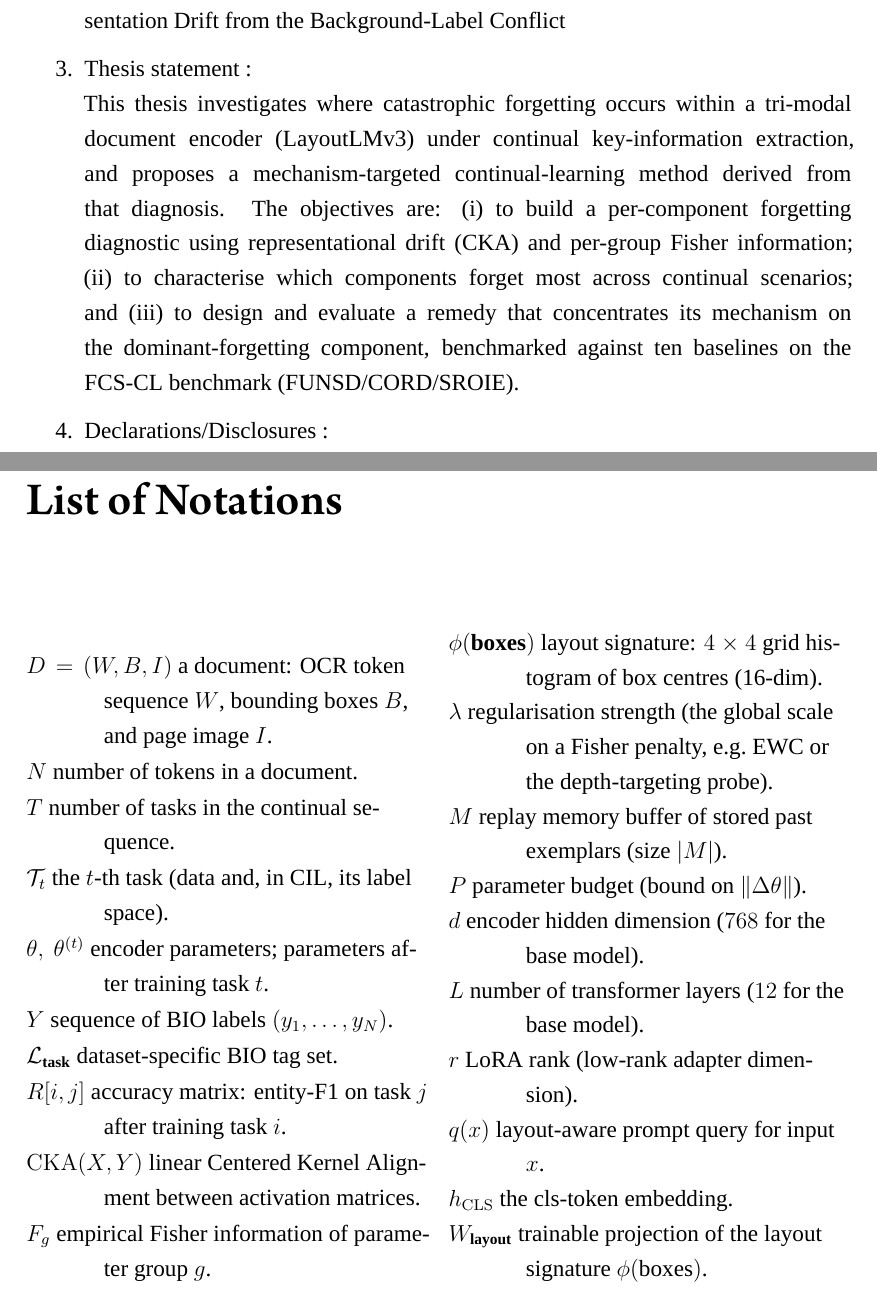
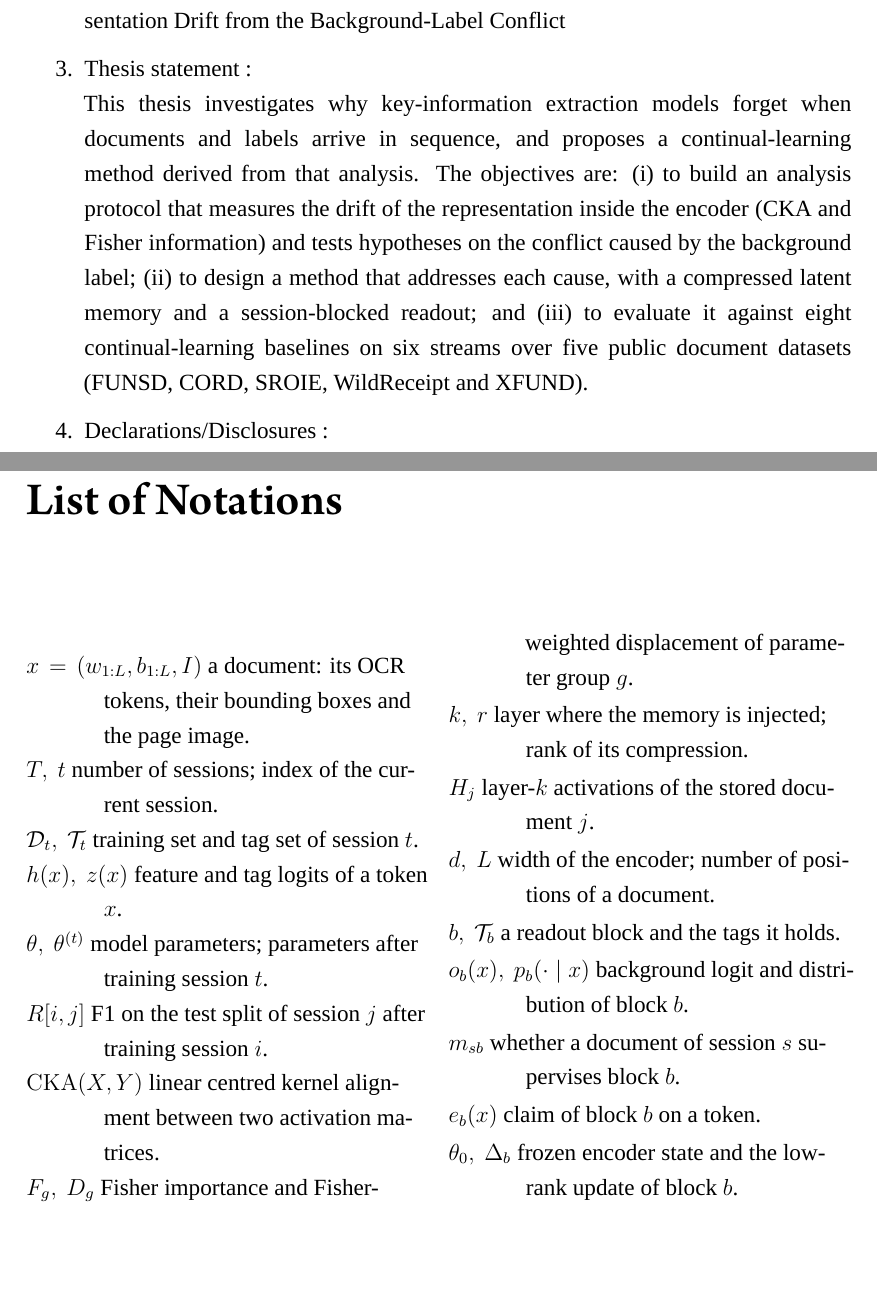
Before and after one commit to hoangthanh283/CLUE, a LaTeX thesis (thesis/main.tex, which reads thesis/frontmatter/coverpage.tex, thesis/frontmatter/glossaries.tex): two parts of pages 3 and 15 of 114 before the commit and two parts of pages 3 and 14 of 113 after it, joined at a grey line, cut so that both start at the same text, the shorter picture padded with empty space. The pictures show the PDF file thesis/main.pdf that the author committed with the source.

Commit message:
docs(thesis): front matter aligned with the two-cause story (assignment statement, notation list, acronyms in use); spelling unified

```diff
--- a/thesis/frontmatter/coverpage.tex
+++ b/thesis/frontmatter/coverpage.tex
@@ -10,15 +10,14 @@
 \authorclass{}                       % TODO: class/cohort
 \duration{2026}         % TODO: project duration
 
-\statement{This thesis investigates where catastrophic forgetting occurs within a
-tri-modal document encoder (LayoutLMv3) under continual key-information
-extraction, and proposes a mechanism-targeted continual-learning method derived
-from that diagnosis. The objectives are: (i) to build a per-component forgetting
-diagnostic using representational drift (CKA) and per-group Fisher information;
-(ii) to characterise which components forget most across continual scenarios; and
-(iii) to design and evaluate a remedy that concentrates its mechanism on the
-dominant-forgetting component, benchmarked against ten baselines on the FCS-CL
-benchmark (FUNSD/CORD/SROIE).}
+\statement{This thesis investigates why key-information extraction models forget
+when documents and labels arrive in sequence, and proposes a continual-learning method
+derived from that analysis. The objectives are: (i) to build an analysis protocol that
+measures the drift of the representation inside the encoder (CKA and Fisher information)
+and tests hypotheses on the conflict caused by the background label; (ii) to design a
+method that addresses each cause, with a compressed latent memory and a session-blocked
+readout; and (iii) to evaluate it against eight continual-learning baselines on six
+streams over five public document datasets (FUNSD, CORD, SROIE, WildReceipt and XFUND).}
 
 \declaration{I declare that this thesis and the work presented in it are my own. I
 confirm that where I have consulted or quoted the published work of others, it is
--- a/thesis/frontmatter/glossaries.tex
+++ b/thesis/frontmatter/glossaries.tex
@@ -69,101 +30,81 @@
 \newglossary[nlg]{notation}{not}{ntn}{Notation}
 
 \newglossaryentry{not:doc}{
-  name={\ensuremath{D=(W,B,I)}},
-  description={a document: OCR token sequence $W$, bounding boxes $B$, and page image $I$},
+  name={\ensuremath{x=(w_{1:L},b_{1:L},I)}},
+  description={a document: its OCR tokens, their bounding boxes and the page image},
   type=notation, sort=01}
 
-\newglossaryentry{not:N}{
-  name={\ensuremath{N}},
-  description={number of tokens in a document},
+\newglossaryentry{not:T}{
+  name={\ensuremath{T,\ t}},
+  description={number of sessions; index of the current session},
   type=notation, sort=02}
 
-\newglossaryentry{not:T}{
-  name={\ensuremath{T}},
-  description={number of tasks in the continual sequence},
+\newglossaryentry{not:task}{
+  name={\ensuremath{\mathcal{D}_t,\ \mathcal{T}_t}},
+  description={training set and tag set of session $t$},
   type=notation, sort=03}
 
-\newglossaryentry{not:task}{
-  name={\ensuremath{\mathcal{T}_t}},
-  description={the $t$-th task (data and, in CIL, its label space)},
+\newglossaryentry{not:feat}{
+  name={\ensuremath{h(x),\ z(x)}},
+  description={feature and tag logits of a token $x$},
   type=notation, sort=04}
 
 \newglossaryentry{not:theta}{
   name={\ensuremath{\theta,\ \theta^{(t)}}},
-  description={encoder parameters; parameters after training task $t$},
+  description={model parameters; parameters after training session $t$},
   type=notation, sort=05}
-
-\newglossaryentry{not:Y}{
-  name={\ensuremath{Y}},
-  description={sequence of BIO labels $(y_1,\dots,y_N)$},
-  type=notation, sort=06}
-
-\newglossaryentry{not:labelset}{
-  name={\ensuremath{\mathcal{L}_{\text{task}}}},
-  description={dataset-specific BIO tag set},
-  type=notation, sort=07}
 
 \newglossaryentry{not:R}{
   name={\ensuremath{R[i,j]}},
-  description={accuracy matrix: entity-F1 on task $j$ after training task $i$},
-  type=notation, sort=08}
+  description={F1 on the test split of session $j$ after training session $i$},
+  type=notation, sort=06}
 
 \newglossaryentry{not:cka}{
   name={\ensuremath{\mathrm{CKA}(X,Y)}},
-  description={linear Centered Kernel Alignment between activation matrices},
+  description={linear centred kernel alignment between two activation matrices},
+  type=notation, sort=07}
+
+\newglossaryentry{not:fisher}{
+  name={\ensuremath{F_g,\ D_g}},
+  description={Fisher importance and Fisher-weighted displacement of parameter group $g$},
+  type=notation, sort=08}
+
+\newglossaryentry{not:k}{
+  name={\ensuremath{k,\ r}},
+  description={layer where the memory is injected; rank of its compression},
   type=notation, sort=09}
 
-\newglossaryentry{not:fisher}{
-  name={\ensuremath{F_g}},
-  description={empirical Fisher information of parameter group $g$},
+\newglossaryentry{not:H}{
+  name={\ensuremath{H_j}},
+  description={layer-$k$ activations of the stored document $j$},
   type=notation, sort=10}
 
-\newglossaryentry{not:phi}{
-  name={\ensuremath{\phi(\text{boxes})}},
-  description={layout signature: $4\times4$ grid histogram of box centres (16-dim)},
+\newglossaryentry{not:d}{
+  name={\ensuremath{d,\ L}},
+  description={width of the encoder; number of positions of a document},
   type=notation, sort=11}
 
-\newglossaryentry{not:lambda}{
-  name={\ensuremath{\lambda}},
-  description={regularisation strength (the global scale on a Fisher penalty, e.g.\ EWC or the depth-targeting probe)},
+\newglossaryentry{not:b}{
+  name={\ensuremath{b,\ \mathcal{T}_b}},
+  description={a readout block and the tags it holds},
   type=notation, sort=12}
 
-\newglossaryentry{not:M}{
-  name={\ensuremath{M}},
-  description={replay memory buffer of stored past exemplars (size $|M|$)},
+\newglossaryentry{not:o}{
+  name={\ensuremath{o_b(x),\ p_b(\cdot\mid x)}},
+  description={background logit and distribution of block $b$},
   type=notation, sort=13}
 
-\newglossaryentry{not:P}{
-  name={\ensuremath{P}},
-  description={parameter budget (bound on $\lVert\Delta\theta\rVert$)},
+\newglossaryentry{not:m}{
+  name={\ensuremath{m_{sb}}},
+  description={whether a document of session $s$ supervises block $b$},
   type=notation, sort=14}
 
-\newglossaryentry{not:d}{
-  name={\ensuremath{d}},
-  description={encoder hidden dimension ($768$ for the base model)},
+\newglossaryentry{not:e}{
+  name={\ensuremath{e_b(x)}},
+  description={claim of block $b$ on a token},
   type=notation, sort=15}
 
-\newglossaryentry{not:L}{
-  name={\ensuremath{L}},
-  description={number of transformer layers ($12$ for the base model)},
+\newglossaryentry{not:delta}{
+  name={\ensuremath{\theta_0,\ \Delta_b}},
+  description={frozen encoder state and the low-rank update of block $b$},
   type=notation, sort=16}
-
-\newglossaryentry{not:r}{
-  name={\ensuremath{r}},
-  description={LoRA rank (low-rank adapter dimension)},
-  type=notation, sort=17}
-
-\newglossaryentry{not:q}{
-  name={\ensuremath{q(x)}},
-  description={layout-aware prompt query for input $x$},
-  type=notation, sort=18}
-
-\newglossaryentry{not:hcls}{
-  name={\ensuremath{h_{\mathrm{CLS}}}},
-  description={the \textsc{cls}-token embedding},
-  type=notation, sort=19}
-
-\newglossaryentry{not:Wlayout}{
-  name={\ensuremath{W_{\text{layout}}}},
-  description={trainable projection of the layout signature $\phi(\text{boxes})$},
-  type=notation, sort=20}
```
Also changed, not shown: thesis/appendices/appendixA.tex (+2 -2 lines), thesis/appendices/appendixB.tex (+4 -4 lines), thesis/chapters/chapter1.tex (+2 -2 lines), thesis/chapters/chapter2.tex (+9 -9 lines), thesis/chapters/chapter3.tex (+1 -1 lines), thesis/chapters/chapter4.tex (+5 -5 lines), thesis/chapters/chapter5.tex (+1 -1 lines), thesis/chapters/chapter6.tex (+1 -1 lines), thesis/chapters/chapter7.tex (+1 -1 lines), thesis/main.pdf, thesis/frontmatter/glossaries.tex (39 more changed lines).
